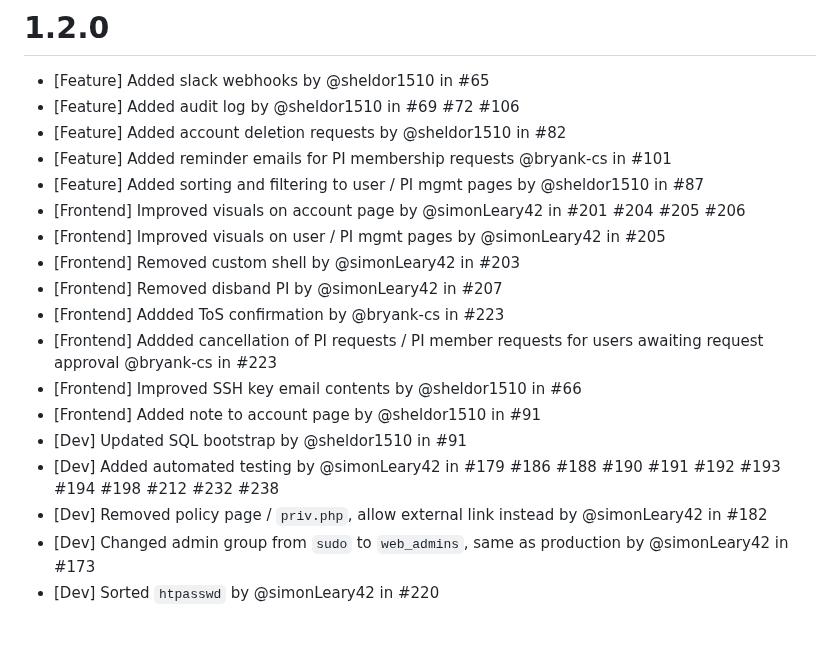
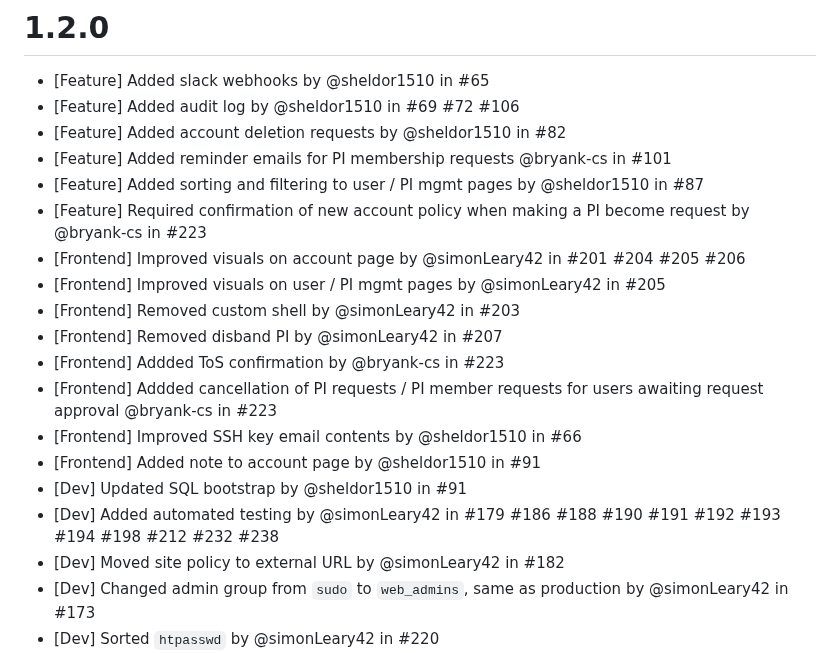
Before and after one commit to UnityHPC/unity-web-portal, a Markdown page: CHANGELOG.md, the part around the change. Drawn GitHub-style; blank space fills up the shorter version.

```diff
--- a/CHANGELOG.md
+++ b/CHANGELOG.md
@@ -23,6 +23,7 @@
 * [Feature] Added account deletion requests by @sheldor1510 in #82
 * [Feature] Added reminder emails for PI membership requests @bryank-cs in #101
 * [Feature] Added sorting and filtering to user / PI mgmt pages by @sheldor1510 in #87
+* [Feature] Required confirmation of new account policy when making a PI become request by @bryank-cs in #223
 * [Frontend] Improved visuals on account page by @simonLeary42 in #201 #204 #205 #206
 * [Frontend] Improved visuals on user / PI mgmt pages by @simonLeary42 in #205
 * [Frontend] Removed custom shell by @simonLeary42 in #203
@@ -33,7 +34,7 @@
 * [Frontend] Added note to account page by @sheldor1510 in #91
 * [Dev] Updated SQL bootstrap by @sheldor1510 in #91
 * [Dev] Added automated testing by @simonLeary42 in #179 #186 #188 #190 #191 #192 #193 #194 #198 #212 #232 #238
-* [Dev] Removed policy page / `priv.php`, allow external link instead by @simonLeary42 in #182
+* [Dev] Moved site policy to external URL by @simonLeary42 in #182
 * [Dev] Changed admin group from `sudo` to `web_admins`, same as production by @simonLeary42 in #173
 * [Dev] Sorted `htpasswd` by @simonLeary42 in #220
 * [Bug] Fixed garbage SSH keys from empty github username by @Shaswat975 in #102
```
